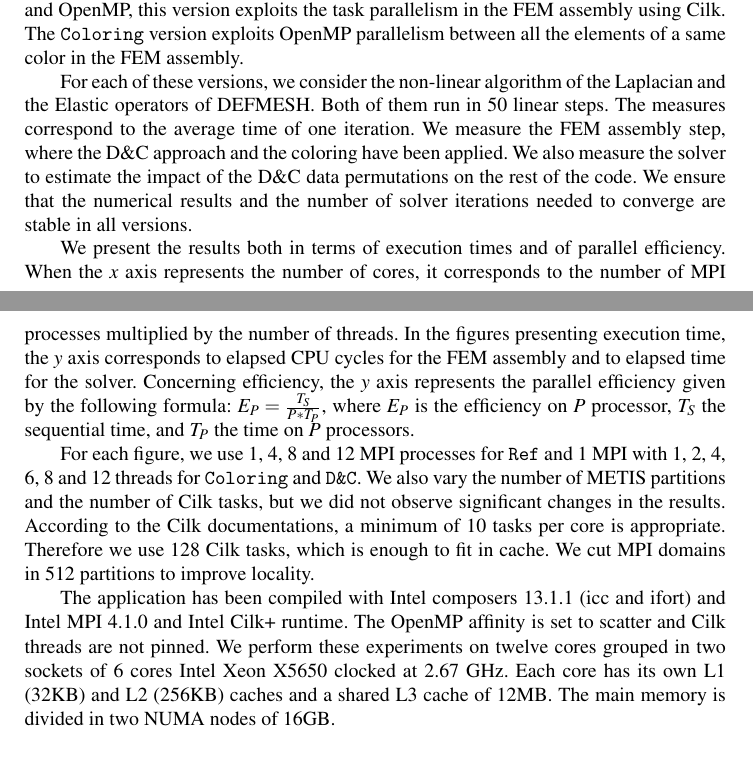
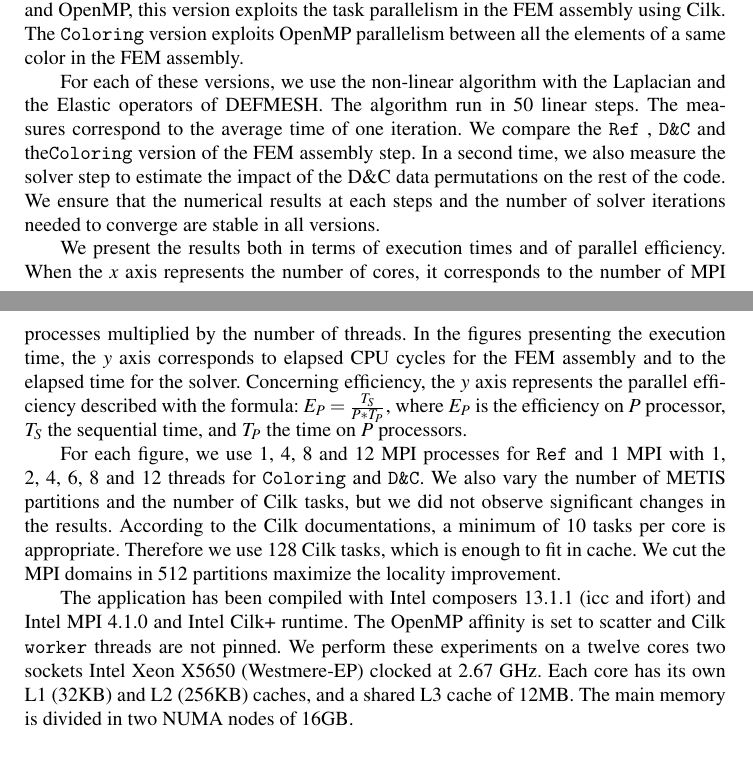
Before and after one commit to titeup/defmesh_dc, a LaTeX document (defmesch_dc.tex): two parts of pages 6 and 7 of 10, joined at a grey line, cut so that both start at the same text. Compiled offline with pdfLaTeX.

Commit message:
end of reviewing experimental setup

```diff
--- a/defmesch_dc.tex
+++ b/defmesch_dc.tex
@@ -292,29 +292,29 @@ The {\tt D\&C} version uses the recursive partitioning of each block of the mesh
 In addition to MPI and OpenMP, this version exploits the task parallelism in the FEM assembly using Cilk.
 The {\tt Coloring} version exploits OpenMP parallelism between all the elements of a same color in the FEM assembly.
 
-For each of these versions, we consider the non-linear algorithm of the Laplacian and the Elastic operators of DEFMESH.
-Both of them run in 50 linear steps.
+For each of these versions, we use the non-linear algorithm with the Laplacian and the Elastic operators of DEFMESH.
+The algorithm run in 50 linear steps.
 The measures correspond to the average time of one iteration.
-We measure the FEM assembly step, where the D\&C approach and the coloring have been applied.
-We also measure the solver to estimate the impact of the D\&C data permutations on the rest of the code.
-We ensure that the numerical results and the number of solver iterations needed to converge are stable in all versions.
+We compare the  {\tt Ref} , {\tt D\&C} and the{\tt Coloring} version of the FEM assembly step.
+In a second time, we also measure the solver step to estimate the impact of the D\&C data permutations on the rest of the code.
+We ensure that the numerical results at each steps and the number of solver iterations needed to converge are stable in all versions.
 
 We present the results both in terms of execution times and of parallel efficiency.
 When the \emph{x} axis represents the number of cores, it corresponds to the number of MPI processes multiplied by the number of threads.
-In the figures presenting execution time, the \emph{y} axis corresponds to elapsed CPU cycles for the FEM assembly and to elapsed time for the solver.
-Concerning efficiency, the \emph{y} axis represents the parallel efficiency given by the following formula:
+In the figures presenting the execution time, the \emph{y} axis corresponds to elapsed CPU cycles for the FEM assembly and to the elapsed time for the solver.
+Concerning efficiency, the \emph{y} axis represents the parallel efficiency described with the formula:
 $E_{P} = \frac{T_{S}}{P*T_{P}}$, where $E_{P}$ is the efficiency on $P$ processor, $T_{S}$ the sequential time, and $T_{P}$ the time on $P$ processors.
 
 For each figure, we use 1, 4, 8 and 12 MPI processes for {\tt Ref} and 1 MPI with 1, 2, 4, 6, 8 and 12 threads for {\tt Coloring} and {\tt D\&C}.
 We also vary the number of METIS partitions and the number of Cilk tasks, but we did not observe significant changes in the results.
 According to the Cilk documentations, a minimum of 10 tasks per core is appropriate.
 Therefore we use 128 Cilk tasks, which is enough to fit in cache.
-We cut MPI domains in 512 partitions to improve locality.
+We cut the MPI domains in 512 partitions maximize the locality improvement.
 
 The application has been compiled with Intel composers 13.1.1 (icc and ifort) and Intel MPI 4.1.0 and Intel Cilk+ runtime.
-The OpenMP affinity is set to scatter and Cilk threads are not pinned.
-We perform these experiments on twelve cores grouped in two sockets of 6 cores Intel Xeon X5650 clocked at 2.67 GHz.
-Each core has its own L1 (32KB) and L2 (256KB) caches and a shared L3 cache of 12MB. The main memory is divided in two NUMA nodes of 16GB.
+The OpenMP affinity is set to scatter and Cilk {\tt worker} threads are not pinned.
+We perform these experiments on a twelve cores two sockets Intel Xeon X5650 (Westmere-EP) clocked at 2.67 GHz.
+Each core has its own L1 (32KB) and L2 (256KB) caches, and a shared L3 cache of 12MB. The main memory is divided in two NUMA nodes of 16GB.
 
 \subsection{FEM Assembly results}
 \begin{figure}[htp]
```
